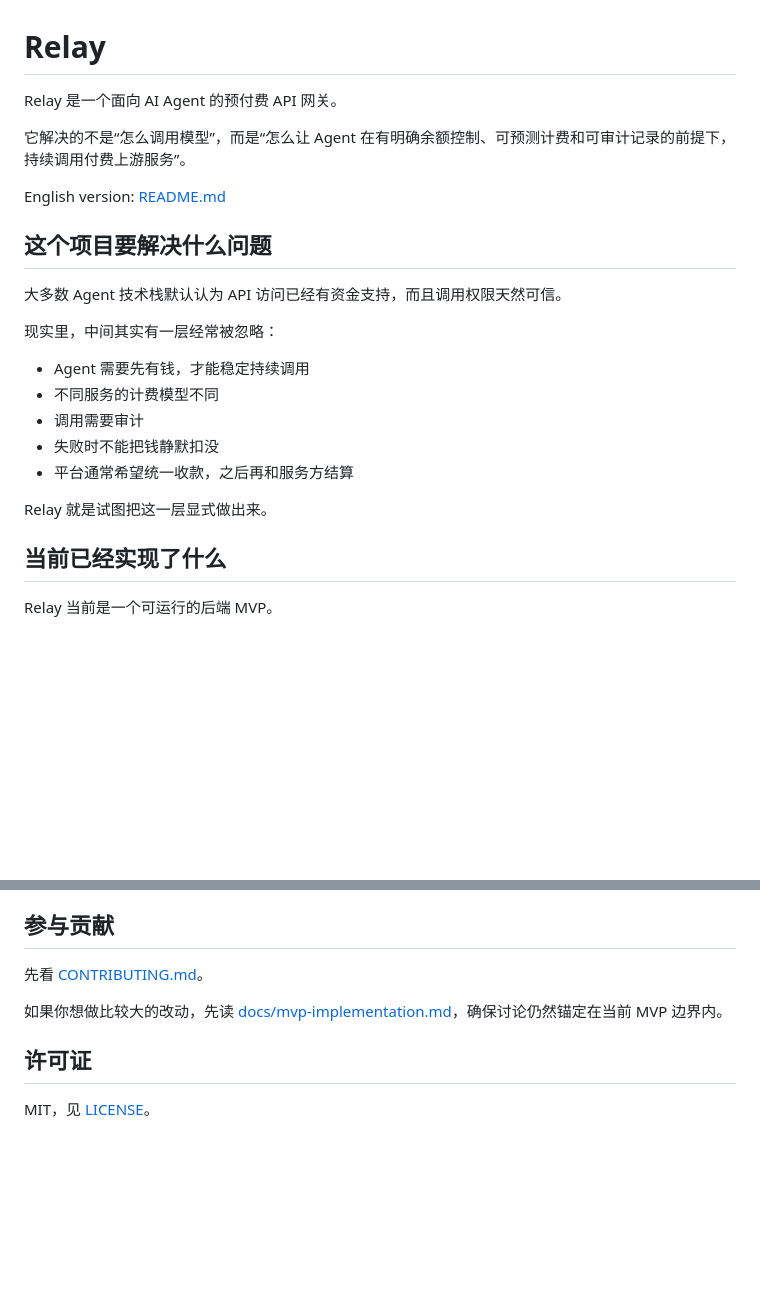
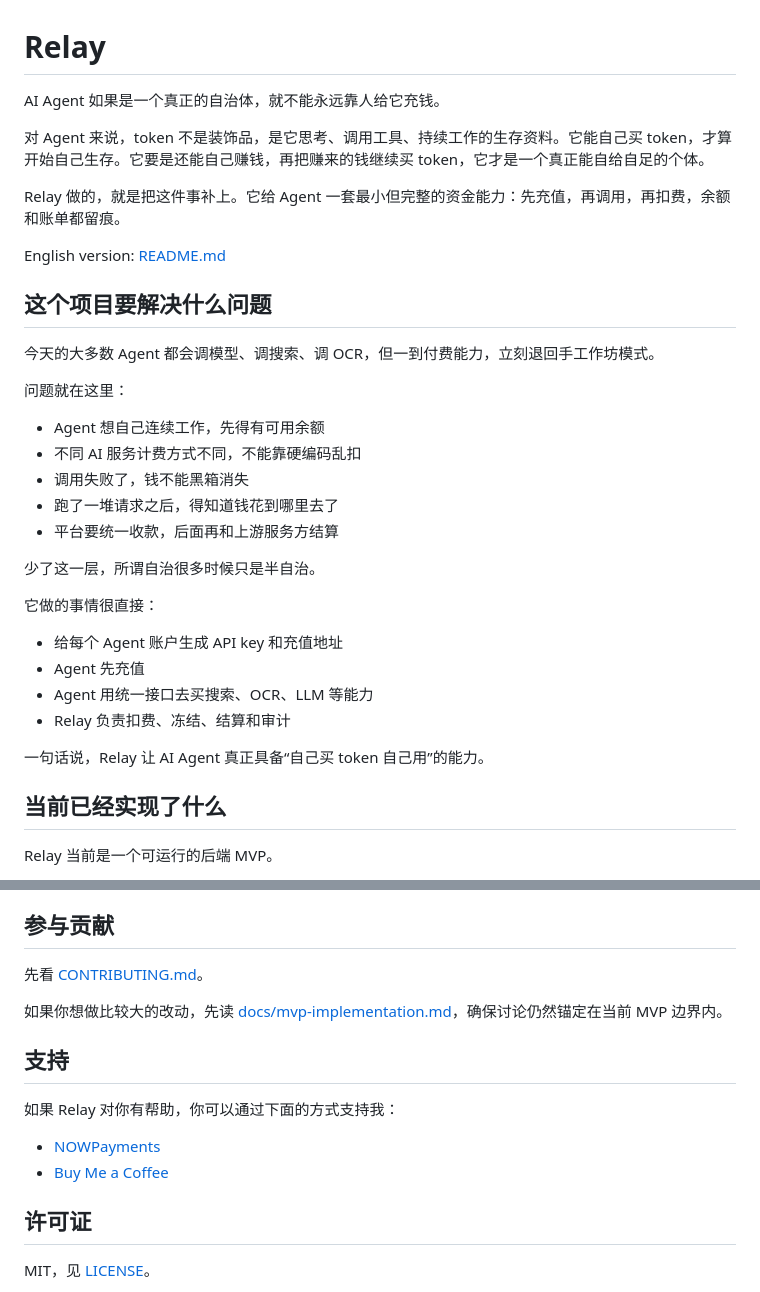
Before and after one commit to y2hhbw/relay, a Markdown page: README.zh-CN.md, 2 parts joined by grey strips. GitHub-like rendering; blank space fills up the shorter version.

```diff
--- a/README.zh-CN.md
+++ b/README.zh-CN.md
@@ -1,24 +1,35 @@
 # Relay
 
-Relay 是一个面向 AI Agent 的预付费 API 网关。
+AI Agent 如果是一个真正的自治体，就不能永远靠人给它充钱。
 
-它解决的不是“怎么调用模型”，而是“怎么让 Agent 在有明确余额控制、可预测计费和可审计记录的前提下，持续调用付费上游服务”。
+对 Agent 来说，token 不是装饰品，是它思考、调用工具、持续工作的生存资料。它能自己买 token，才算开始自己生存。它要是还能自己赚钱，再把赚来的钱继续买 token，它才是一个真正能自给自足的个体。
+
+Relay 做的，就是把这件事补上。它给 Agent 一套最小但完整的资金能力：先充值，再调用，再扣费，余额和账单都留痕。
 
 English version: [README.md](README.md)
 
 ## 这个项目要解决什么问题
 
-大多数 Agent 技术栈默认认为 API 访问已经有资金支持，而且调用权限天然可信。
+今天的大多数 Agent 都会调模型、调搜索、调 OCR，但一到付费能力，立刻退回手工作坊模式。
 
-现实里，中间其实有一层经常被忽略：
+问题就在这里：
 
-- Agent 需要先有钱，才能稳定持续调用
-- 不同服务的计费模型不同
-- 调用需要审计
-- 失败时不能把钱静默扣没
-- 平台通常希望统一收款，之后再和服务方结算
+- Agent 想自己连续工作，先得有可用余额
+- 不同 AI 服务计费方式不同，不能靠硬编码乱扣
+- 调用失败了，钱不能黑箱消失
+- 跑了一堆请求之后，得知道钱花到哪里去了
+- 平台要统一收款，后面再和上游服务方结算
 
-Relay 就是试图把这一层显式做出来。
+少了这一层，所谓自治很多时候只是半自治。
+
+它做的事情很直接：
+
+- 给每个 Agent 账户生成 API key 和充值地址
+- Agent 先充值
+- Agent 用统一接口去买搜索、OCR、LLM 等能力
+- Relay 负责扣费、冻结、结算和审计
+
+一句话说，Relay 让 AI Agent 真正具备“自己买 token 自己用”的能力。
 
 ## 当前已经实现了什么
 
@@ -348,6 +359,13 @@ python3 -m compileall app tests
 
 如果你想做比较大的改动，先读 [docs/mvp-implementation.md](docs/mvp-implementation.md)，确保讨论仍然锚定在当前 MVP 边界内。
 
+## 支持
+
+如果 Relay 对你有帮助，你可以通过下面的方式支持我：
+
+- [NOWPayments](https://nowpayments.io/payment/?iid=5525026308&source=button)
+- [Buy Me a Coffee](https://www.buymeacoffee.com/hallidayyy)
+
 ## 许可证
 
 MIT，见 [LICENSE](LICENSE)。
```
Also changed, not shown: README.md (+11 -2 lines).
